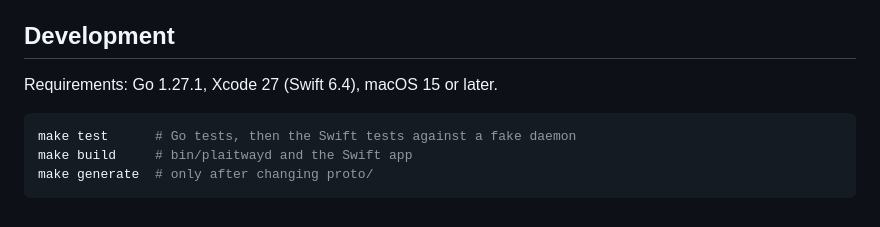
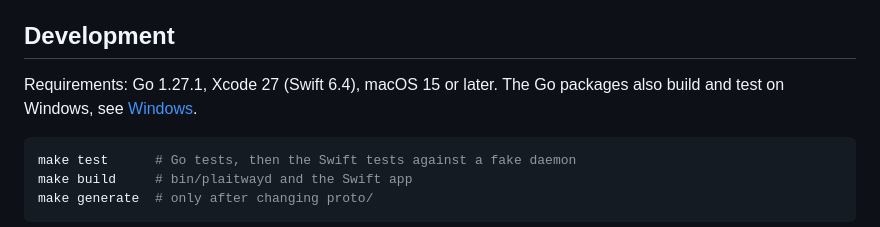
Before and after one commit to KoukeNeko/Plaitway, a Markdown page: README.md, the part around one of its changes. Drawn GitHub-style.

````diff
--- a/README.md
+++ b/README.md
@@ -331,7 +334,8 @@ could not do without a hand-written event type.
 
 ## Development
 
-Requirements: Go 1.27.1, Xcode 27 (Swift 6.4), macOS 15 or later.
+Requirements: Go 1.27.1, Xcode 27 (Swift 6.4), macOS 15 or later. The Go
+packages also build and test on Windows, see [Windows](#windows).
 
 ```bash
 make test      # Go tests, then the Swift tests against a fake daemon
````
Also changed, not shown: other parts of README.md (+80 -5 lines).
